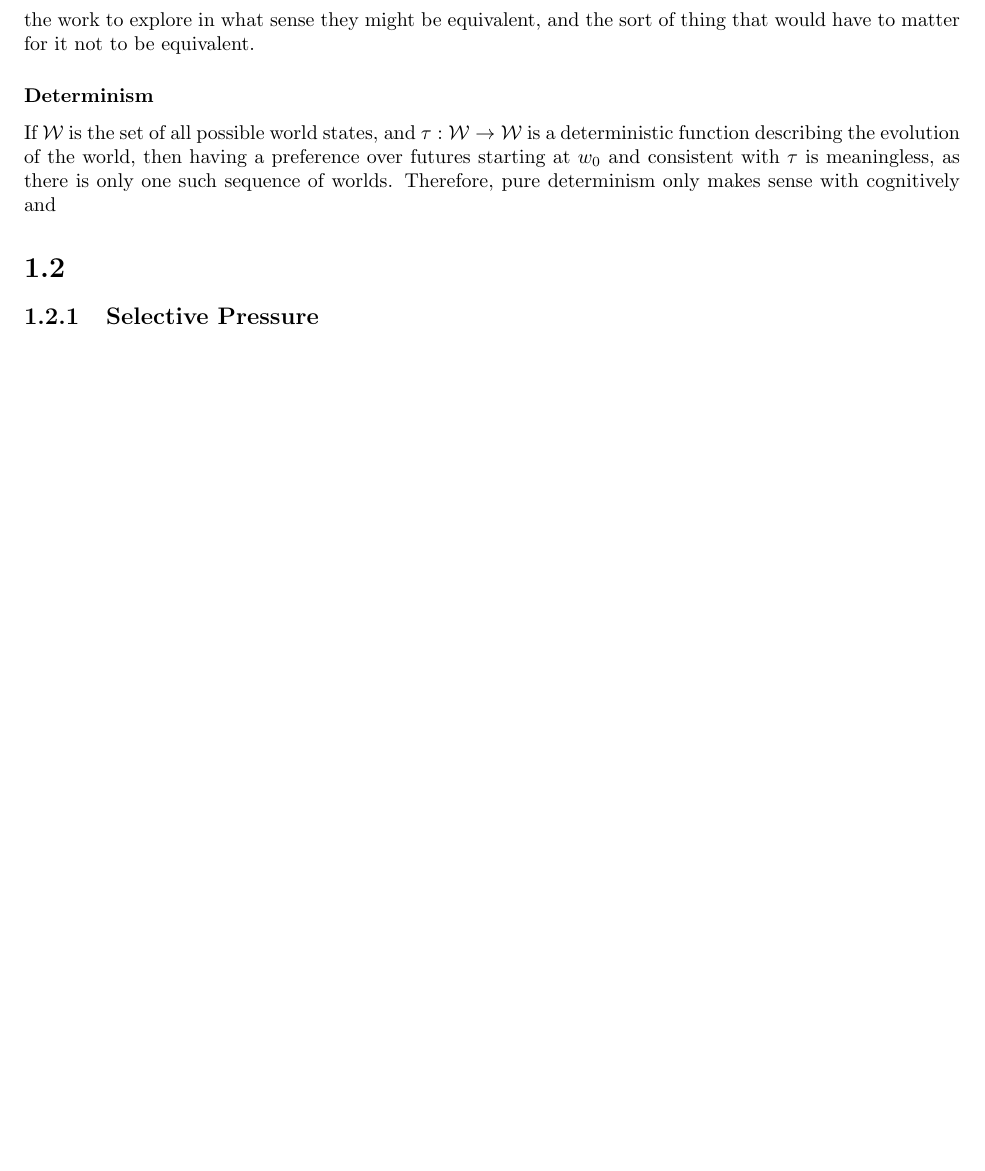
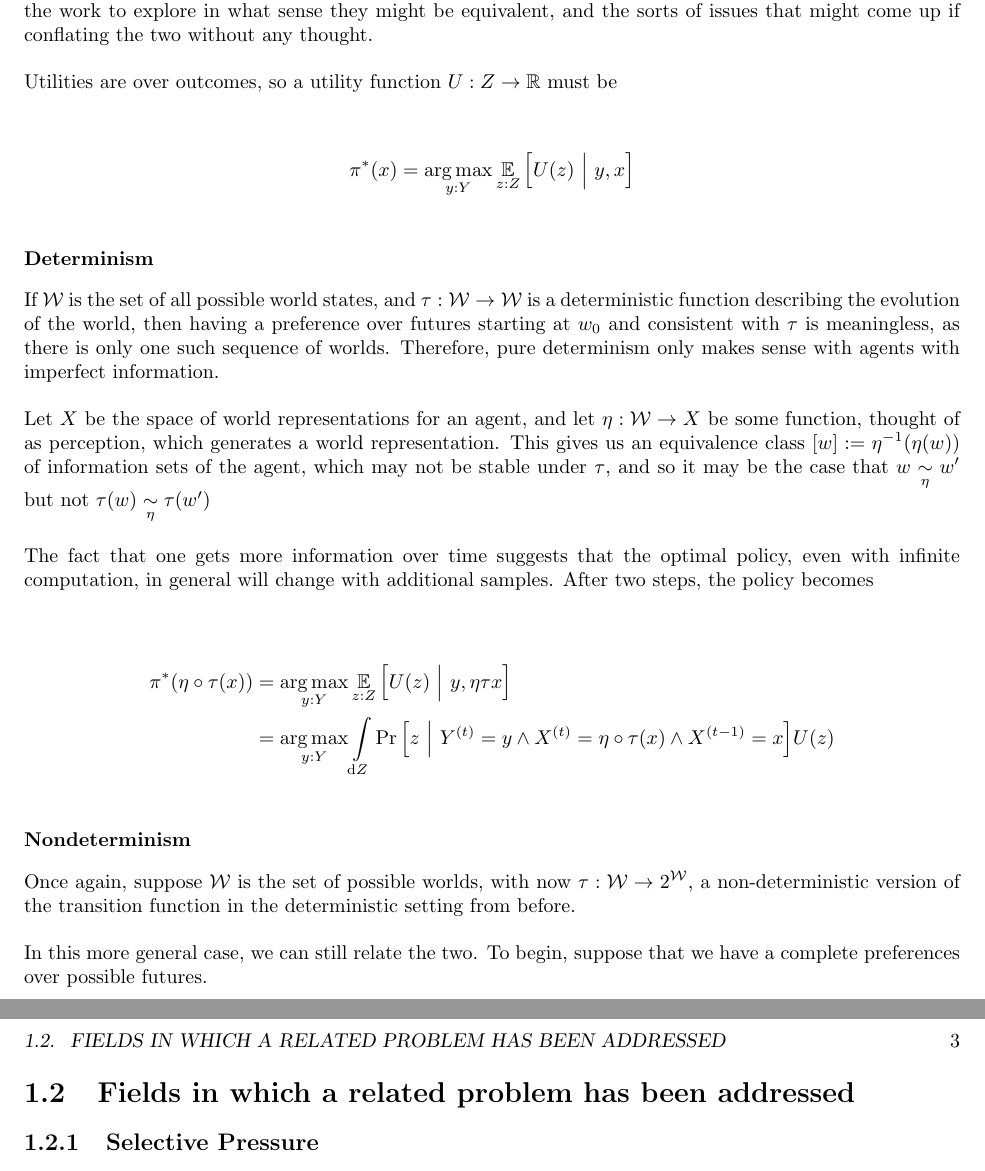
Before and after one commit to orichardson/pdg-expts, a LaTeX book (preferences/prefs2.tex): part of page 2 of 2 before the commit and two parts of pages 2 and 3 of 3 after it, the two joined at a grey line, cut so that both start at the same text, the shorter picture padded with empty space. Compiled offline with pdfLaTeX.

Commit message:
I really should've finished this resaerch document long ago; here it is after a few failed attempts on my laptop

```diff
--- a/preferences/prefs2.tex
+++ b/preferences/prefs2.tex
@@ -2,6 +2,10 @@
 
 \usepackage[margin=1in]{geometry}
 \usepackage{amsmath,amssymb, amsthm}
+
+\DeclareMathOperator*{\argmax}{arg\,max}
+\DeclareMathOperator*{\argmin}{arg\,min}
+\DeclareMathOperator*{\E}{\mathbb E}
 
 \usepackage{parskip}
 
@@ -48,11 +67,32 @@
 	\subsection{Utilities and Rewards}
 
-	Both utilities and rewards are real-valued functions from something in the world to a one-dimensional notion of `good-ness' represented by $\mathbb R$, and hence are sometimes thought of as equivalent; here we will do some of the work to explore in what sense they might be equivalent, and the sort of thing that would have to matter for it not to be equivalent.
+	Both utilities and rewards are real-valued functions from something in the world to a one-dimensional notion of `good-ness' represented by $\mathbb R$, and hence are sometimes thought of as equivalent; here we will do some of the work to explore in what sense they might be equivalent, and the sorts of issues that might come up if conflating the two without any thought.
+
+	Utilities are over outcomes, so a utility function $U : Z \to \mathbb R$ must be
+
+	\[ \pi^*(x) = \argmax_{y: Y} \E_{z : Z} \Big[ U(z)~\Big|~ y,x\Big] \]
 
 	\subsubsection{Determinism}
-	If $\cal W$ is the set of all possible world states, and $\tau: \cal W \to W$ is a deterministic function describing the evolution of the world, then having a preference over futures starting at $w_0$ and consistent with $\tau$ is meaningless, as there is only one such sequence of worlds. Therefore, pure determinism only makes sense with cognitively and
+	If $\cal W$ is the set of all possible world states, and $\tau: \cal W \to W$ is a deterministic function describing the evolution of the world, then having a preference over futures starting at $w_0$ and consistent with $\tau$ is meaningless, as there is only one such sequence of worlds. Therefore, pure determinism only makes sense with agents with imperfect information.
+
+	Let $X$ be the space of world representations for an agent, and let $\eta: \mathcal W \to X$ be some function, thought of as perception, which generates a world representation. This gives us an equivalence class $[w] := \eta^{-1}(\eta(w))$ of information sets of the agent, which may not be stable under $\tau$, and so it may be the case that $w \underset\eta\sim w'$ but not $\tau(w) \underset\eta\sim \tau(w')$
 
 
-	\section{}
+
+	The fact that one gets more information over time suggests that the optimal policy, even with infinite computation, in general will change with additional samples. After two steps, the policy becomes
+
+	\begin{align*}
+		\pi^*(\eta\circ\tau (x)) &= \argmax_{y: Y} \E_{z : Z} \Big[ U(z)~\Big|~ y,\eta\tau x \Big]  \\
+			&= \argmax_{y: Y} \int\limits_{\mathrm dZ} \Pr\Big[z~\Big|~Y^{(t)} = y \land X^{(t)}= \eta \circ \tau (x) \land X^{(t-1)} = x \Big] U(z)
+	\end{align*}
+
+
+	\subsubsection{Nondeterminism}
+	Once again, suppose $\cal W$ is the set of possible worlds, with now $\tau: \mathcal W \to 2^{\mathcal W}$, a non-deterministic version of the transition function in the deterministic setting from before.
+
+	In this more general case, we can still relate the two. To begin, suppose that we have a complete preferences over possible futures.
+
+
+	\section{Fields in which a related problem has been addressed}
 
 	\subsection{Selective Pressure}
```
Also changed, not shown: preferences/prefs2.pdf, preferences/prefs2.tex (19 more changed lines).
